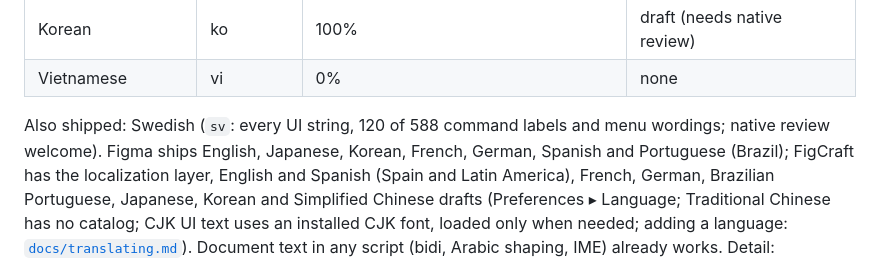
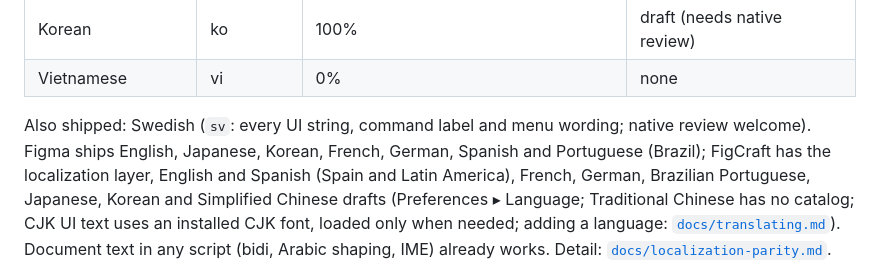
Before and after one commit to 0x-fork/figcraft, a Markdown page: ROADMAP.md, the part around the change. GitHub-like rendering.

```diff
--- a/ROADMAP.md
+++ b/ROADMAP.md
@@ -111,7 +111,7 @@ native speakers' reviews of the six language drafts need people.
 | Korean | ko | 100% | draft (needs native review) |
 | Vietnamese | vi | 0% | none |
 
-Also shipped: Swedish (`sv`: every UI string, 120 of 588 command labels and menu wordings; native review welcome). Figma ships English, Japanese, Korean, French, German, Spanish and Portuguese
+Also shipped: Swedish (`sv`: every UI string, command label and menu wording; native review welcome). Figma ships English, Japanese, Korean, French, German, Spanish and Portuguese
 (Brazil); FigCraft has the localization layer, English and Spanish (Spain and Latin America),
 French, German, Brazilian Portuguese, Japanese, Korean and Simplified Chinese drafts (Preferences ▸
 Language; Traditional Chinese has no catalog; CJK UI
```
Also changed, not shown: docs/localization-parity.md (+2 -2 lines), docs/translating.md (+1 -1 lines).
